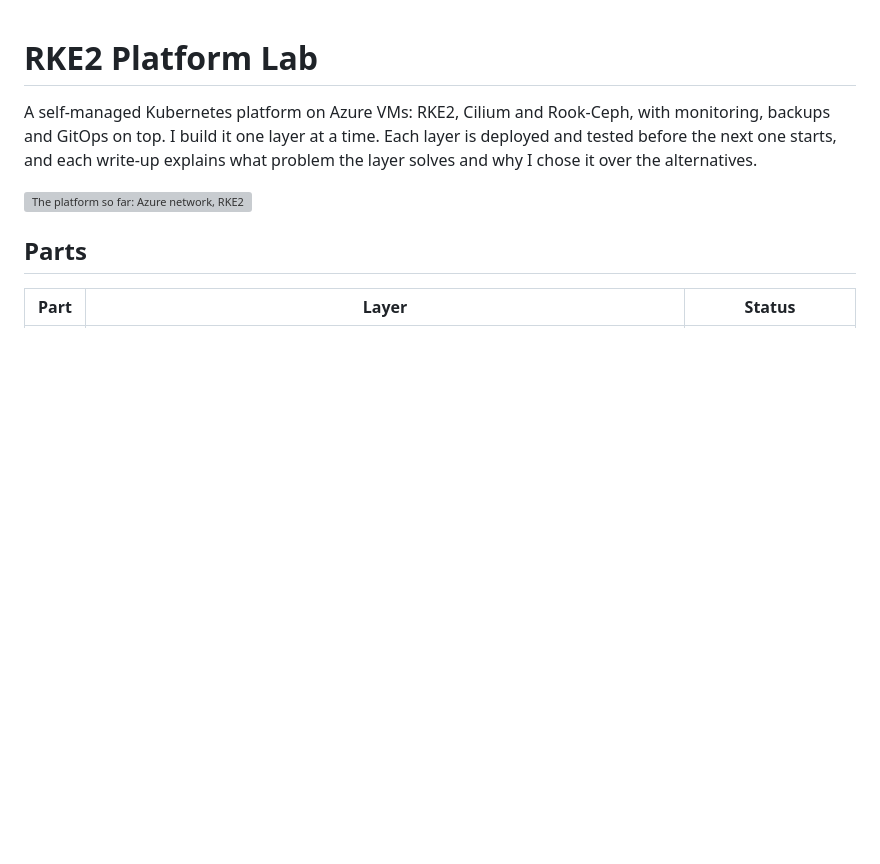
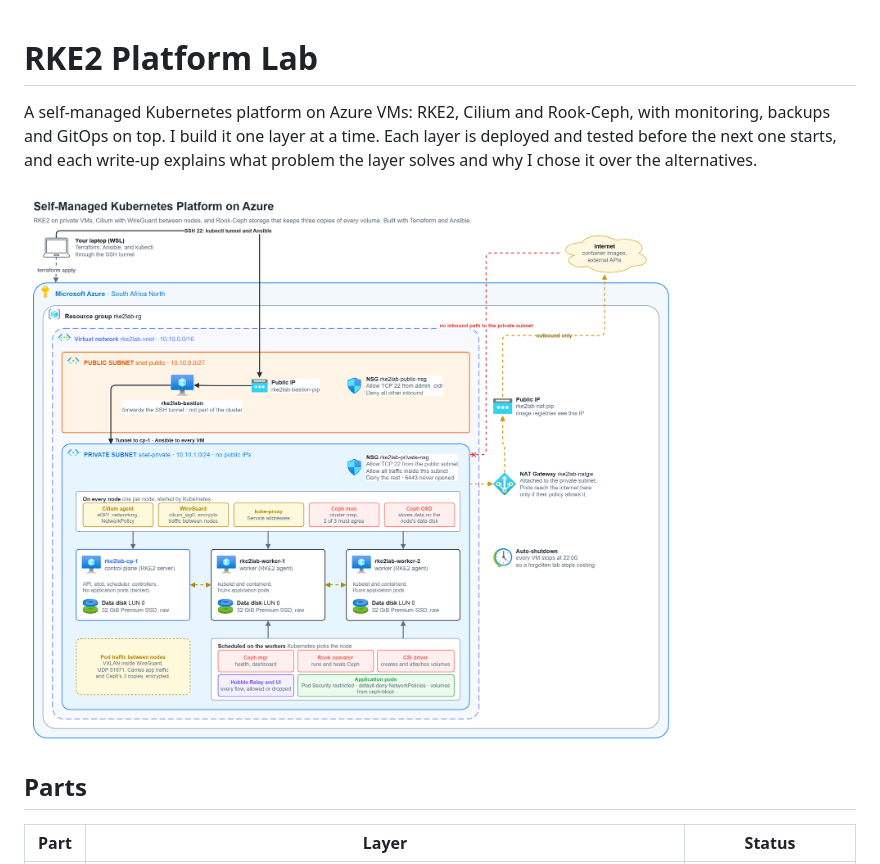
Before and after one commit to TisigheLivinstone/rke2-platform-lab, a Markdown page: README.md, the part around the change. GitHub-like rendering; pictures changed too: docs/architecture/platform.drawio.png (added); blank space fills up the shorter version; grey boxes are pictures that could not be loaded.

Commit message:
Platform overview diagram in the README; per-part diagrams show each component once, with arrows to where it runs

```diff
--- a/README.md
+++ b/README.md
@@ -5,7 +5,7 @@ with monitoring, backups and GitOps on top. I build it one layer at a time.
 Each layer is deployed and tested before the next one starts, and each write-up
 explains what problem the layer solves and why I chose it over the alternatives.
 
-![The platform so far: Azure network, RKE2, Cilium with WireGuard, and Rook-Ceph storage on every node's data disk](docs/architecture/storage.drawio.png)
+![The platform: private Azure network, RKE2 on three VMs, Cilium with WireGuard between nodes, and Rook-Ceph on every node's data disk](docs/architecture/platform.drawio.png)
 
 ## Parts
 
```
Also changed, not shown: docs/architecture/configuration-management.drawio.png, docs/architecture/kubernetes.drawio.png, docs/architecture/monitoring.drawio.png, 2 other files.
